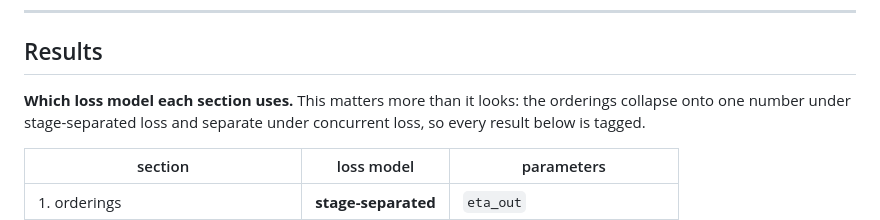
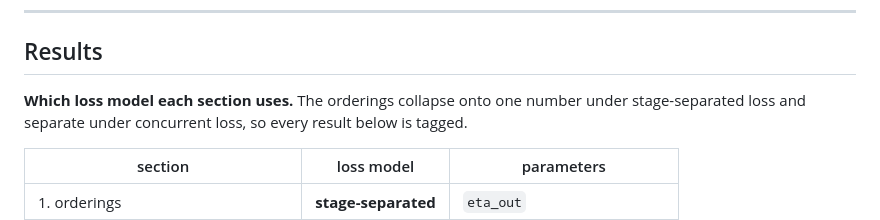
Before and after one commit to zilanxiong/LIGO-backaction-simulation, a Markdown page: backaction-qfi/README.md, the part around the change. GitHub-like rendering.

```diff
--- a/backaction-qfi/README.md
+++ b/backaction-qfi/README.md
@@ -107,7 +107,7 @@ squeezed vacuum. The `converged` column in every CSV flags the four points
 
 ## Results
 
-**Which loss model each section uses.** This matters more than it looks: the
+**Which loss model each section uses.** The
 orderings collapse onto one number under stage-separated loss and separate under
 concurrent loss, so every result below is tagged.
 
```
